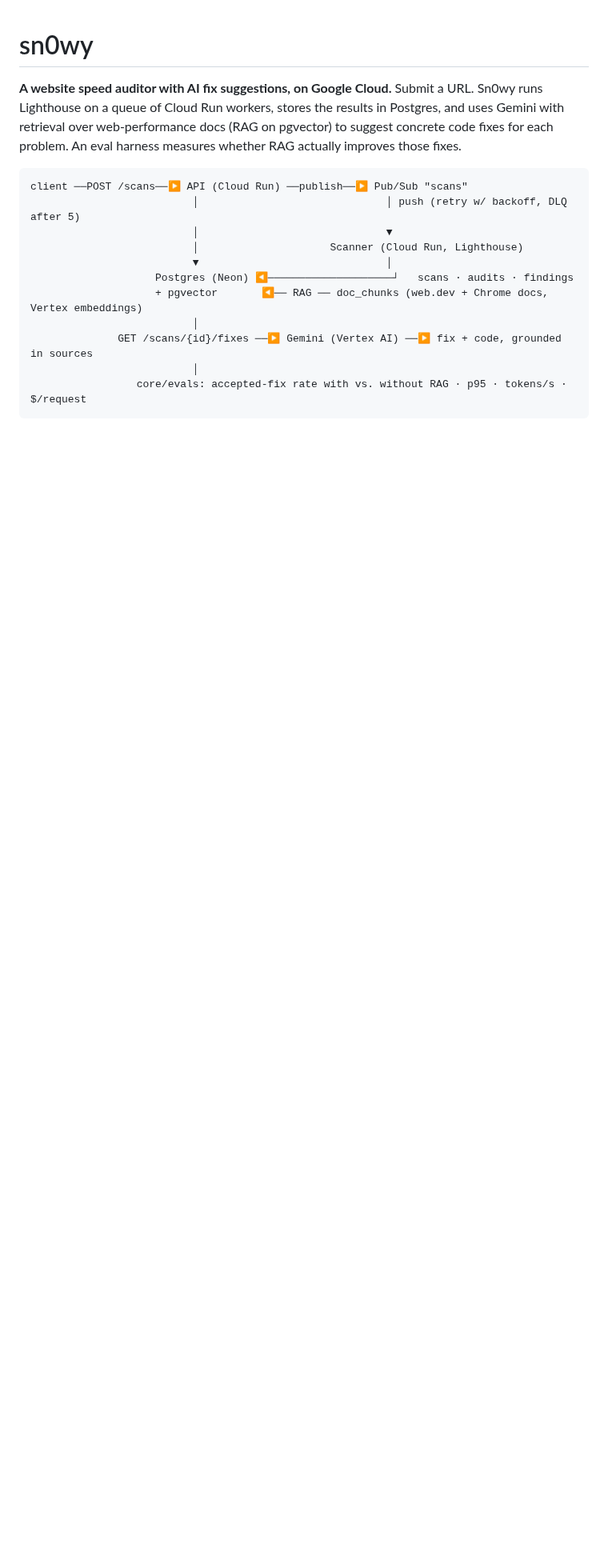
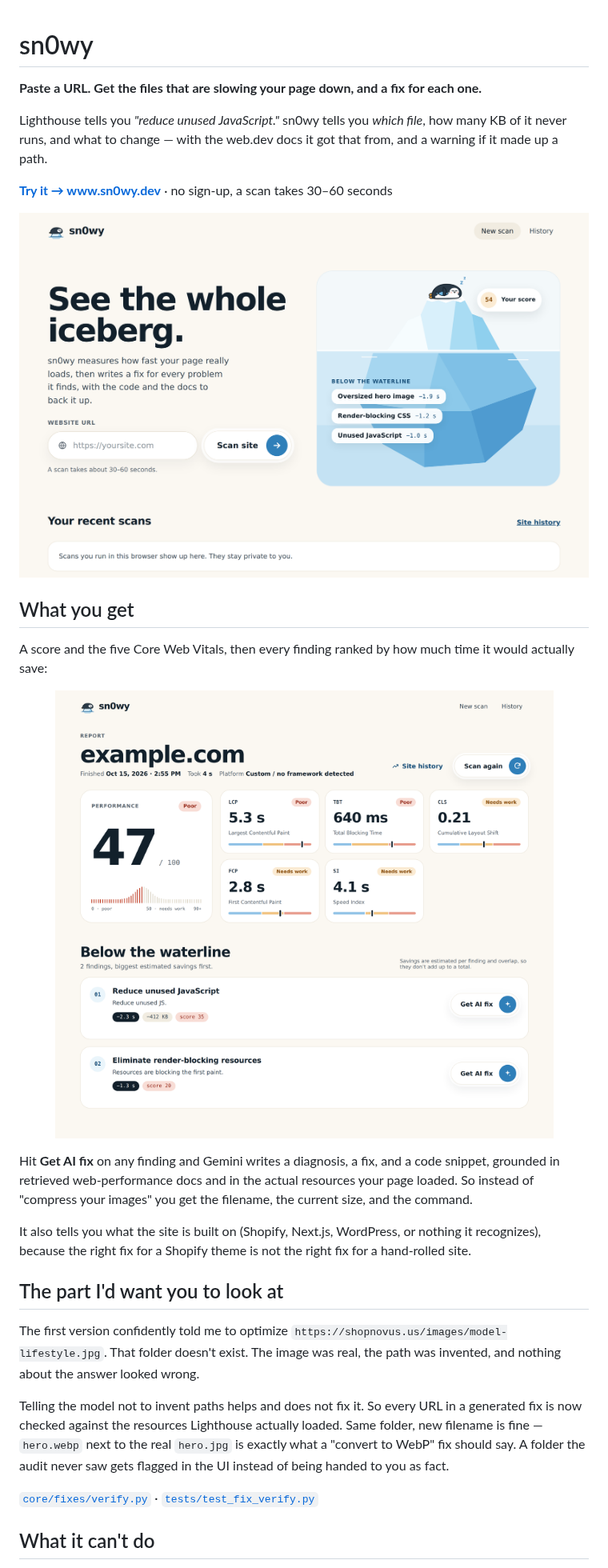
Before and after one commit to lyl4cs/antarctica, a Markdown page: README.md, the part around one of its changes. Shown at 80% size. Drawn GitHub-style; pictures changed too: docs/images/home.png (added), docs/images/report.png (added); blank space fills up the shorter version.

````diff
--- a/README.md
+++ b/README.md
@@ -1,16 +1,34 @@
 # sn0wy
 
-**A website speed auditor with AI fix suggestions, on Google Cloud.** Submit a URL. Sn0wy runs Lighthouse on a queue of Cloud Run workers, stores the results in Postgres, and uses Gemini with retrieval over web-performance docs (RAG on pgvector) to suggest concrete code fixes for each problem. An eval harness measures whether RAG actually improves those fixes.
+**Paste a URL. Get the files that are slowing your page down, and a fix for each one.**
 
-```
-client ──POST /scans──▶ API (Cloud Run) ──publish──▶ Pub/Sub "scans"
-                          │                              │ push (retry w/ backoff, DLQ after 5)
-                          │                              ▼
-                          │                     Scanner (Cloud Run, Lighthouse)
-                          ▼                              │
-                    Postgres (Neon) ◀────────────────────┘   scans · audits · findings
-                    + pgvector       ◀── RAG ── doc_chunks (web.dev + Chrome docs, Vertex embeddings)
-                          │
-              GET /scans/{id}/fixes ──▶ Gemini (Vertex AI) ──▶ fix + code, grounded in sources
-                          │
-                 core/evals: accepted-fix rate with vs. without RAG · p95 · tokens/s · $/request
+Lighthouse tells you *"reduce unused JavaScript."* sn0wy tells you *which file*, how many KB of it never runs, and what to change — with the web.dev docs it got that from, and a warning if it made up a path.
+
+**[Try it → www.sn0wy.dev](https://www.sn0wy.dev)** · no sign-up, a scan takes 30–60 seconds
+
+<p align="center">
+  <img src="docs/images/home.png" alt="sn0wy home page: a URL field, and an iceberg showing three problems hiding below the waterline" width="820">
+</p>
+
+## What you get
+
+A score and the five Core Web Vitals, then every finding ranked by how much time it would actually save:
+
+<p align="center">
+  <img src="docs/images/report.png" alt="Report page: performance score 47, LCP/TBT/CLS/FCP/SI tiles, and findings with a Get AI fix button" width="820">
+</p>
+
+Hit **Get AI fix** on any finding and Gemini writes a diagnosis, a fix, and a code snippet, grounded in retrieved web-performance docs and in the actual resources your page loaded. So instead of "compress your images" you get the filename, the current size, and the command.
+
+It also tells you what the site is built on (Shopify, Next.js, WordPress, or nothing it recognizes), because the right fix for a Shopify theme is not the right fix for a hand-rolled site.
+
+## The part I'd want you to look at
+
+The first version confidently told me to optimize `https://shopnovus.us/images/model-lifestyle.jpg`. That folder doesn't exist. The image was real, the path was invented, and nothing about the answer looked wrong.
+
+Telling the model not to invent paths helps and does not fix it. So every URL in a generated fix is now checked against the resources Lighthouse actually loaded. Same folder, new filename is fine — `hero.webp` next to the real `hero.jpg` is exactly what a "convert to WebP" fix should say. A folder the audit never saw gets flagged in the UI instead of being handed to you as fact.
+
+[`core/fixes/verify.py`](core/fixes/verify.py) · [`tests/test_fix_verify.py`](tests/test_fix_verify.py)
+
+## What it can't do
+
````
Also changed, not shown: other parts of README.md (+56 -26 lines), 3 other files.
